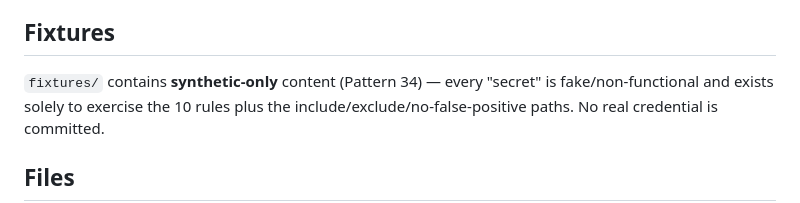
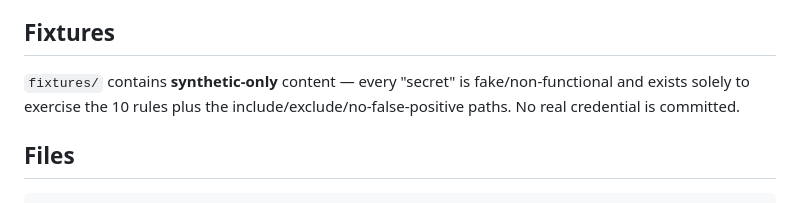
Before and after one commit to WRG-11/devguard-scan, a Markdown page: README.md, the part around the change. Rendered like a GitHub page.

Commit message:
fix(docs): remove internal jargon tag, add SECURITY.md
- README.md: remove '(Pattern 34)' internal tag from Fixtures section
- SECURITY.md: add responsible-disclosure policy

```diff
--- a/README.md
+++ b/README.md
@@ -88,7 +88,7 @@ counts identical (6 ERROR + 3 WARNING); UI smoke PASS.
 
 ## Fixtures
 
-`fixtures/` contains **synthetic-only** content (Pattern 34) — every "secret" is
+`fixtures/` contains **synthetic-only** content — every "secret" is
 fake/non-functional and exists solely to exercise the 10 rules plus the
 include/exclude/no-false-positive paths. No real credential is committed.
 
```
Also changed, not shown: SECURITY.md (added, +41 -0 lines).
